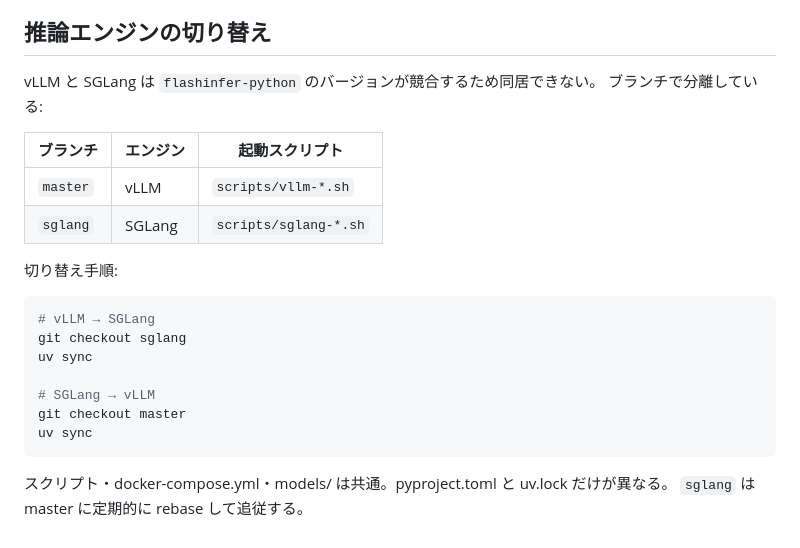
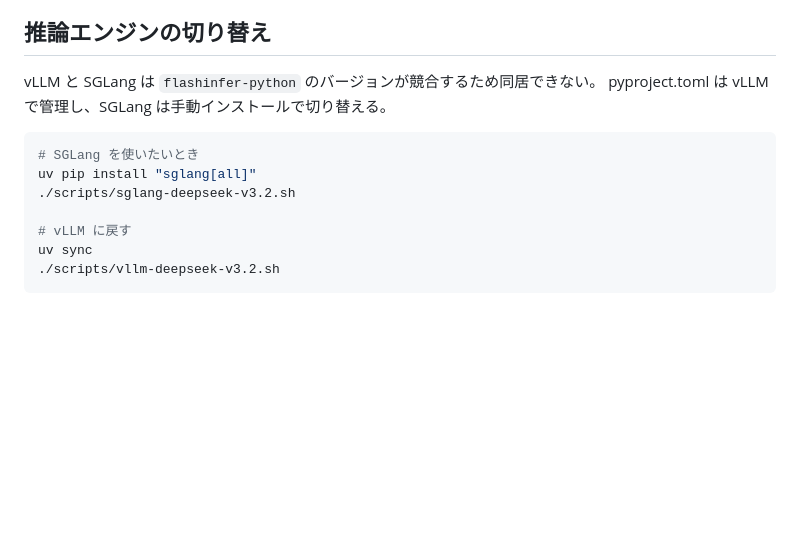
Before and after one commit to prism-hu/llens, a Markdown page: README.md, the part around the change. Rendered like a GitHub page; blank space fills up the shorter version.

````diff
--- a/README.md
+++ b/README.md
@@ -122,24 +122,14 @@ uv run hf download deepseek-ai/DeepSeek-V3.2 --local-dir ./models/DeepSeek-V3.2
 ## 推論エンジンの切り替え
 
 vLLM と SGLang は `flashinfer-python` のバージョンが競合するため同居できない。
-ブランチで分離している:
-
-| ブランチ | エンジン | 起動スクリプト |
-|---|---|---|
-| `master` | vLLM | `scripts/vllm-*.sh` |
-| `sglang` | SGLang | `scripts/sglang-*.sh` |
-
-切り替え手順:
+pyproject.toml は vLLM で管理し、SGLang は手動インストールで切り替える。
 
 ```bash
-# vLLM → SGLang
-git checkout sglang
+# SGLang を使いたいとき
+uv pip install "sglang[all]"
+./scripts/sglang-deepseek-v3.2.sh
+
+# vLLM に戻す
 uv sync
-
-# SGLang → vLLM
-git checkout master
-uv sync
+./scripts/vllm-deepseek-v3.2.sh
 ```
-
-スクリプト・docker-compose.yml・models/ は共通。pyproject.toml と uv.lock だけが異なる。
-`sglang` は master に定期的に rebase して追従する。
````
